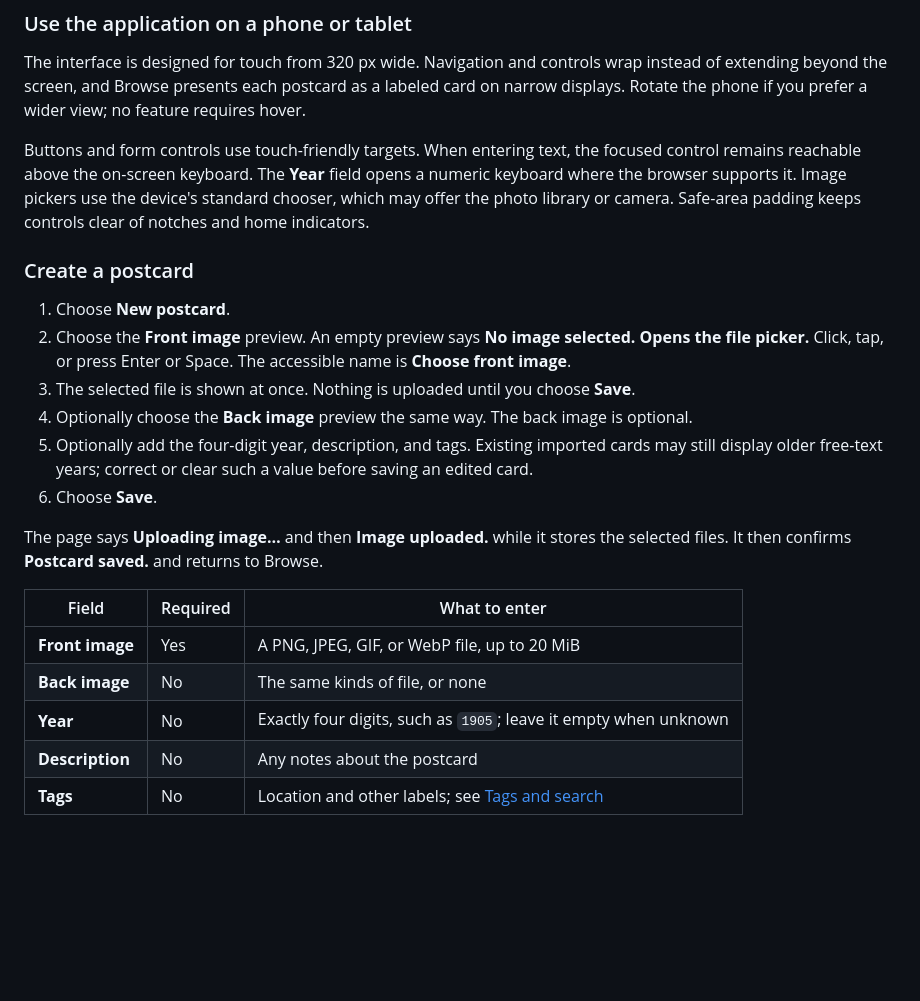
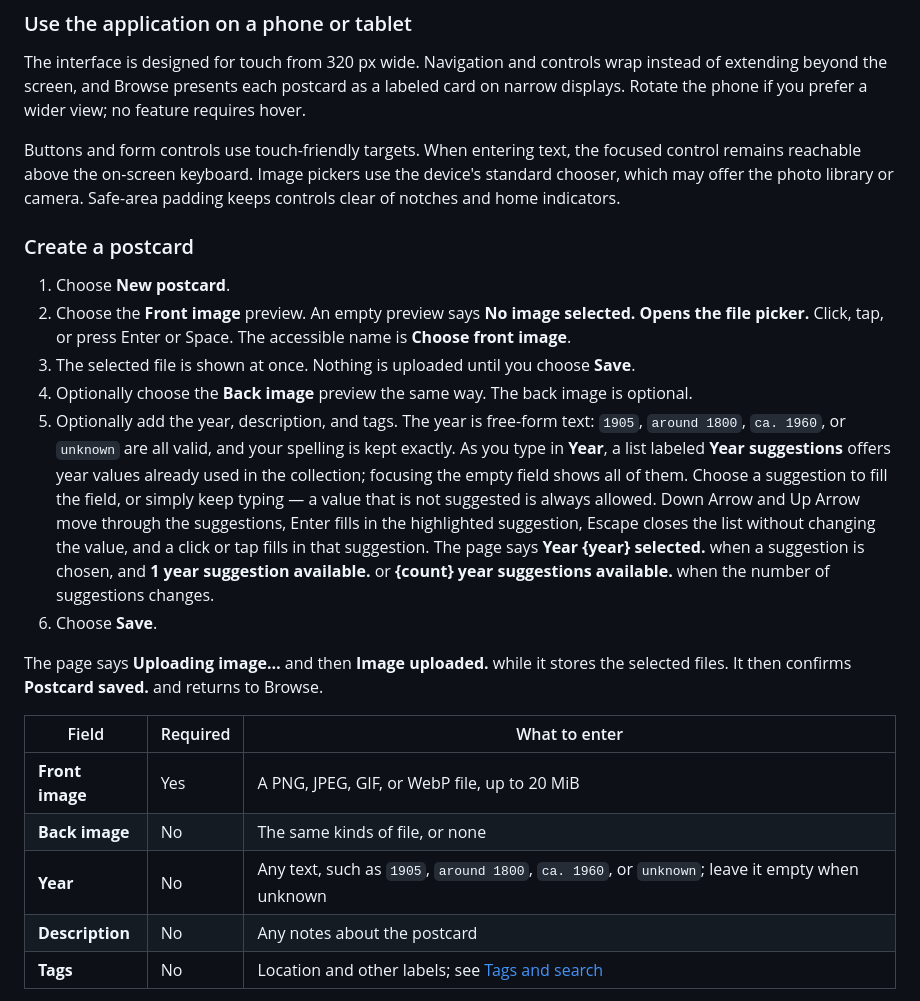
Before and after one commit to schmidt-software/picture-postcard-manager, a Markdown page: docs/user-guide.md, the part around the change. GitHub-like rendering; blank space fills up the shorter version.

```diff
--- a/docs/user-guide.md
+++ b/docs/user-guide.md
@@ -232,7 +232,7 @@ in this browser only.
 
 The interface is designed for touch from 320 px wide. Navigation and controls wrap instead of extending beyond the screen, and Browse presents each postcard as a labeled card on narrow displays. Rotate the phone if you prefer a wider view; no feature requires hover.
 
-Buttons and form controls use touch-friendly targets. When entering text, the focused control remains reachable above the on-screen keyboard. The **Year** field opens a numeric keyboard where the browser supports it. Image pickers use the device's standard chooser, which may offer the photo library or camera. Safe-area padding keeps controls clear of notches and home indicators.
+Buttons and form controls use touch-friendly targets. When entering text, the focused control remains reachable above the on-screen keyboard. Image pickers use the device's standard chooser, which may offer the photo library or camera. Safe-area padding keeps controls clear of notches and home indicators.
 
 ### Create a postcard
 
@@ -240,7 +240,7 @@ Buttons and form controls use touch-friendly targets. When entering text, the fo
 2. Choose the **Front image** preview. An empty preview says **No image selected. Opens the file picker.** Click, tap, or press Enter or Space. The accessible name is **Choose front image**.
 3. The selected file is shown at once. Nothing is uploaded until you choose **Save**.
 4. Optionally choose the **Back image** preview the same way. The back image is optional.
-5. Optionally add the four-digit year, description, and tags. Existing imported cards may still display older free-text years; correct or clear such a value before saving an edited card.
+5. Optionally add the year, description, and tags. The year is free-form text: `1905`, `around 1800`, `ca. 1960`, or `unknown` are all valid, and your spelling is kept exactly. As you type in **Year**, a list labeled **Year suggestions** offers year values already used in the collection; focusing the empty field shows all of them. Choose a suggestion to fill the field, or simply keep typing — a value that is not suggested is always allowed. Down Arrow and Up Arrow move through the suggestions, Enter fills in the highlighted suggestion, Escape closes the list without changing the value, and a click or tap fills in that suggestion. The page says **Year {year} selected.** when a suggestion is chosen, and **1 year suggestion available.** or **{count} year suggestions available.** when the number of suggestions changes.
 6. Choose **Save**.
 
 The page says **Uploading image…** and then **Image uploaded.** while it stores the selected files. It then confirms **Postcard saved.** and returns to Browse.
@@ -249,7 +249,7 @@ The page says **Uploading image…** and then **Image uploaded.** while it store
 | --- | --- | --- |
 | **Front image** | Yes | A PNG, JPEG, GIF, or WebP file, up to 20 MiB |
 | **Back image** | No | The same kinds of file, or none |
-| **Year** | No | Exactly four digits, such as `1905`; leave it empty when unknown |
+| **Year** | No | Any text, such as `1905`, `around 1800`, `ca. 1960`, or `unknown`; leave it empty when unknown |
 | **Description** | No | Any notes about the postcard |
 | **Tags** | No | Location and other labels; see [Tags and search](#tags-and-search) |
 
```
Also changed, not shown: README.md (+21 -1 lines).
